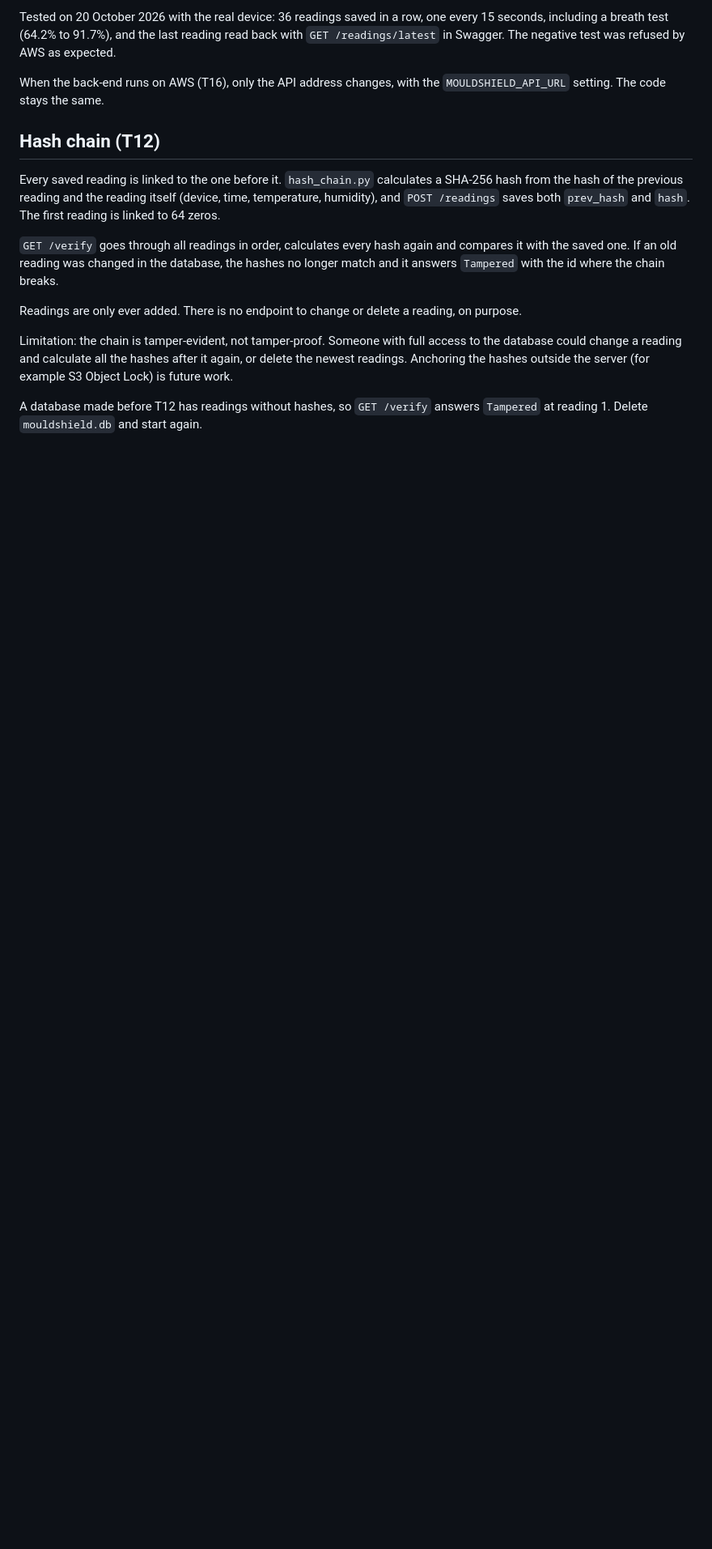
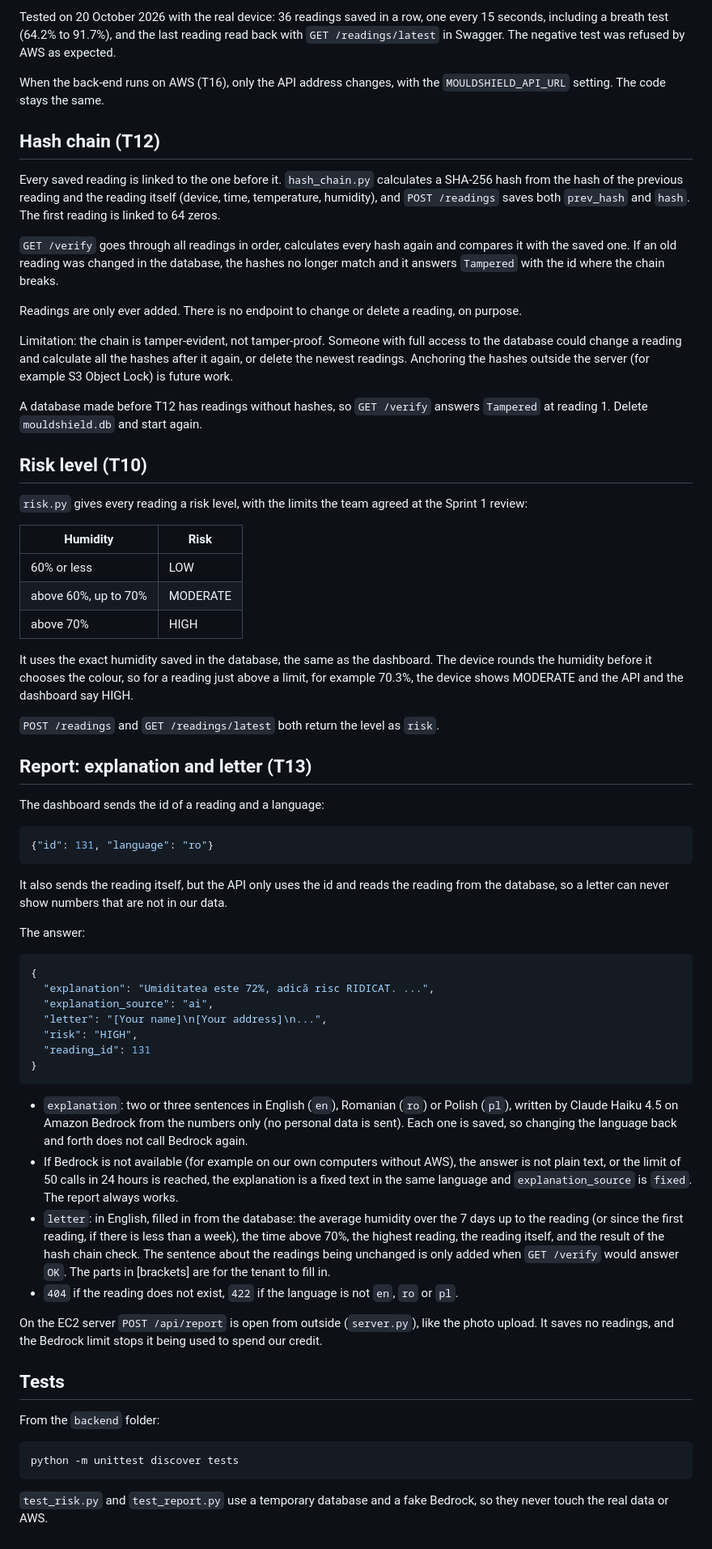
Before and after one commit to Adi-Lup/MouldShield, a Markdown page: backend/README.md, the part around one of its changes. Shown at 81% size. Drawn GitHub-style; blank space fills up the shorter version.

Commit message:
#10 #13 document the risk level and POST /report in the backend README

````diff
--- a/backend/README.md
+++ b/backend/README.md
@@ -112,3 +115,56 @@ Readings are only ever added. There is no endpoint to change or delete a reading
 Limitation: the chain is tamper-evident, not tamper-proof. Someone with full access to the database could change a reading and calculate all the hashes after it again, or delete the newest readings. Anchoring the hashes outside the server (for example S3 Object Lock) is future work.
 
 A database made before T12 has readings without hashes, so `GET /verify` answers `Tampered` at reading 1. Delete `mouldshield.db` and start again.
+
+## Risk level (T10)
+
+`risk.py` gives every reading a risk level, with the limits the team agreed at the Sprint 1 review:
+
+| Humidity | Risk |
+| --- | --- |
+| 60% or less | LOW |
+| above 60%, up to 70% | MODERATE |
+| above 70% | HIGH |
+
+It uses the exact humidity saved in the database, the same as the dashboard. The device rounds the humidity before it chooses the colour, so for a reading just above a limit, for example 70.3%, the device shows MODERATE and the API and the dashboard say HIGH.
+
+`POST /readings` and `GET /readings/latest` both return the level as `risk`.
+
+## Report: explanation and letter (T13)
+
+The dashboard sends the id of a reading and a language:
+
+```json
+{"id": 131, "language": "ro"}
+```
+
+It also sends the reading itself, but the API only uses the id and reads the reading from the database, so a letter can never show numbers that are not in our data.
+
+The answer:
+
+```json
+{
+  "explanation": "Umiditatea este 72%, adică risc RIDICAT. ...",
+  "explanation_source": "ai",
+  "letter": "[Your name]\n[Your address]\n...",
+  "risk": "HIGH",
+  "reading_id": 131
+}
+```
+
+- `explanation`: two or three sentences in English (`en`), Romanian (`ro`) or Polish (`pl`), written by Claude Haiku 4.5 on Amazon Bedrock from the numbers only (no personal data is sent). Each one is saved, so changing the language back and forth does not call Bedrock again.
+- If Bedrock is not available (for example on our own computers without AWS), the answer is not plain text, or the limit of 50 calls in 24 hours is reached, the explanation is a fixed text in the same language and `explanation_source` is `fixed`. The report always works.
+- `letter`: in English, filled in from the database: the average humidity over the 7 days up to the reading (or since the first reading, if there is less than a week), the time above 70%, the highest reading, the reading itself, and the result of the hash chain check. The sentence about the readings being unchanged is only added when `GET /verify` would answer `OK`. The parts in [brackets] are for the tenant to fill in.
+- `404` if the reading does not exist, `422` if the language is not `en`, `ro` or `pl`.
+
+On the EC2 server `POST /api/report` is open from outside (`server.py`), like the photo upload. It saves no readings, and the Bedrock limit stops it being used to spend our credit.
+
+## Tests
+
+From the `backend` folder:
+
+```
+python -m unittest discover tests
+```
+
+`test_risk.py` and `test_report.py` use a temporary database and a fake Bedrock, so they never touch the real data or AWS.
````
Also changed, not shown: other parts of backend/README.md (+6 -3 lines).
